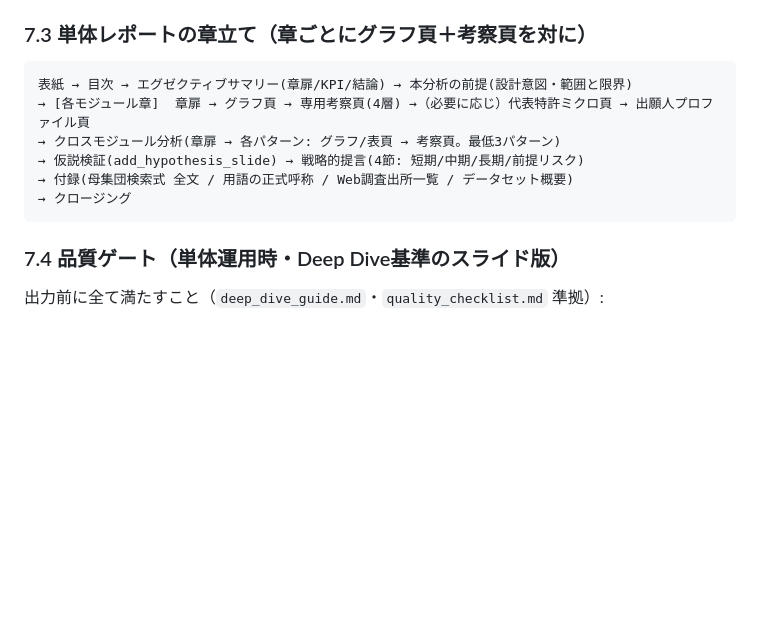
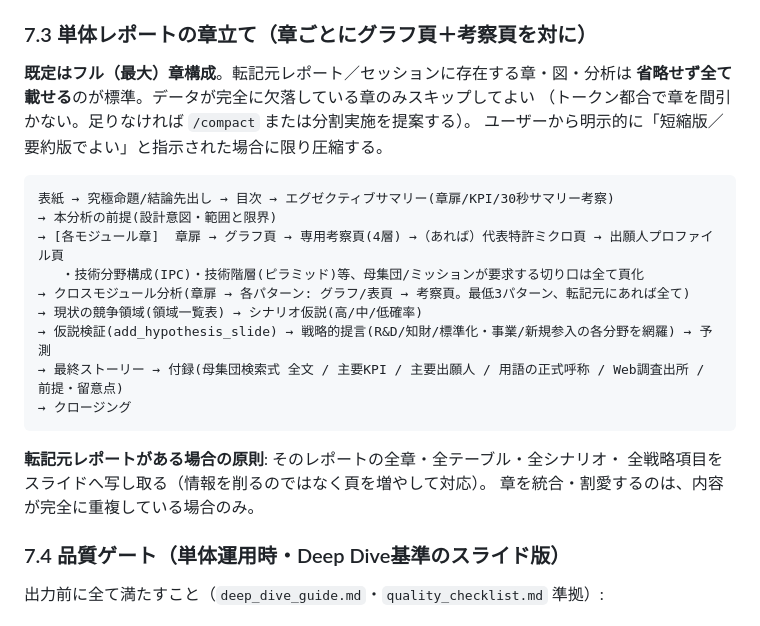
Before and after one commit to Rajahmal/apollo-patent-analysis, a Markdown page: capcom_schema/templates/slides_spec.md, the part around the change. Drawn GitHub-style; blank space fills up the shorter version.

Commit message:
feat(pptx): 単体運用モードの既定をフル（最大）章構成に明文化
単体運用モードでは、転記元レポート/セッションに存在する章・図・分析・
テーブル・シナリオ・戦略項目を省略せず全て頁化することを既定とする旨を
slides_spec.md §7.3 と SKILL.md(Claude/Codex)に明記。トークン都合での章間引きを
禁止し、足りなければ /compact か分割実施を提案する運用とした。短縮はユーザーが
明示的に要求した場合のみ。章立てに技術分野(IPC)・技術階層(ピラミッド)・
競争領域一覧・将来シナリオ・戦略4分野・予測・付録一式を追加。

https://claude.ai/code/session_01FehKVZgPc4e4rD9edzWbWa

````diff
--- a/capcom_schema/templates/slides_spec.md
+++ b/capcom_schema/templates/slides_spec.md
@@ -2459,14 +2459,24 @@ PPTX単体を最終レポートとして用いるための上位モード。ス
    - セッションの `prompts/` AIインサイト（**最低3件**）、`data/patents.csv`、全モジュールJSON、`snapshots/`、`voyager/mission.json`・`context.json`
 
 ### 7.3 単体レポートの章立て（章ごとにグラフ頁＋考察頁を対に）
-```
-表紙 → 目次 → エグゼクティブサマリー(章扉/KPI/結論) → 本分析の前提(設計意図・範囲と限界)
-→ [各モジュール章]  章扉 → グラフ頁 → 専用考察頁(4層) →（必要に応じ）代表特許ミクロ頁 → 出願人プロファイル頁
-→ クロスモジュール分析(章扉 → 各パターン: グラフ/表頁 → 考察頁。最低3パターン)
-→ 仮説検証(add_hypothesis_slide) → 戦略的提言(4節: 短期/中期/長期/前提リスク)
-→ 付録(母集団検索式 全文 / 用語の正式呼称 / Web調査出所一覧 / データセット概要)
+**既定はフル（最大）章構成**。転記元レポート／セッションに存在する章・図・分析は
+**省略せず全て載せる**のが標準。データが完全に欠落している章のみスキップしてよい
+（トークン都合で章を間引かない。足りなければ `/compact` または分割実施を提案する）。
+ユーザーから明示的に「短縮版／要約版でよい」と指示された場合に限り圧縮する。
+```
+表紙 → 究極命題/結論先出し → 目次 → エグゼクティブサマリー(章扉/KPI/30秒サマリー考察)
+→ 本分析の前提(設計意図・範囲と限界)
+→ [各モジュール章]  章扉 → グラフ頁 → 専用考察頁(4層) →（あれば）代表特許ミクロ頁 → 出願人プロファイル頁
+   ・技術分野構成(IPC)・技術階層(ピラミッド)等、母集団/ミッションが要求する切り口は全て頁化
+→ クロスモジュール分析(章扉 → 各パターン: グラフ/表頁 → 考察頁。最低3パターン、転記元にあれば全て)
+→ 現状の競争領域(領域一覧表) → シナリオ仮説(高/中/低確率)
+→ 仮説検証(add_hypothesis_slide) → 戦略的提言(R&D/知財/標準化・事業/新規参入の各分野を網羅) → 予測
+→ 最終ストーリー → 付録(母集団検索式 全文 / 主要KPI / 主要出願人 / 用語の正式呼称 / Web調査出所 / 前提・留意点)
 → クロージング
 ```
+**転記元レポートがある場合の原則**: そのレポートの全章・全テーブル・全シナリオ・
+全戦略項目をスライドへ写し取る（情報を削るのではなく頁を増やして対応）。
+章を統合・割愛するのは、内容が完全に重複している場合のみ。
 
 ### 7.4 品質ゲート（単体運用時・Deep Dive基準のスライド版）
 出力前に全て満たすこと（`deep_dive_guide.md`・`quality_checklist.md` 準拠）:
````
Also changed, not shown: 2 other files.
